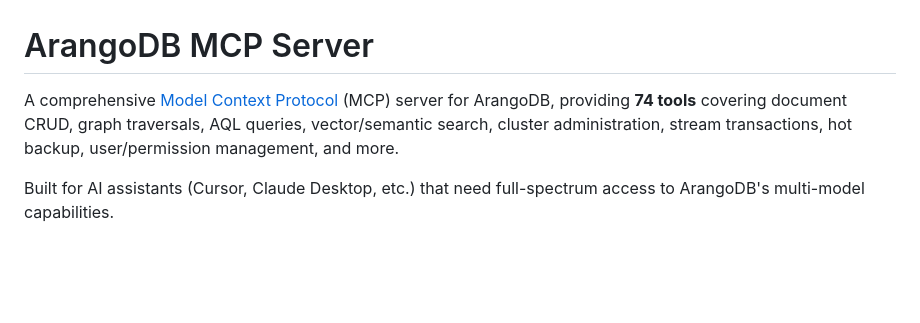
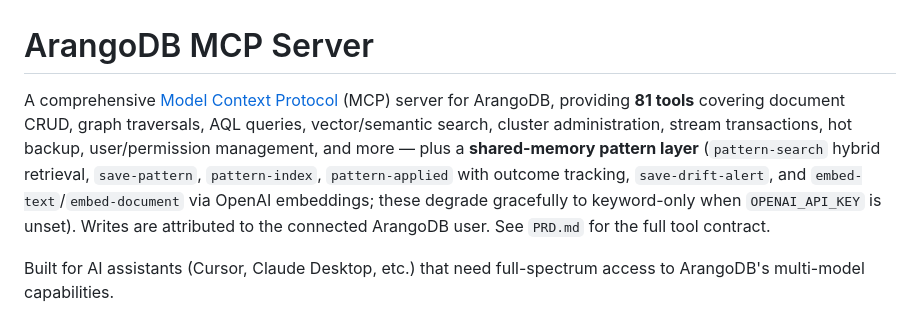
Before and after one commit to arango-solutions/arango-solutions-mcp, a Markdown page: README.md, the part around the change. GitHub-like rendering; blank space fills up the shorter version.

Commit message:
README: 74 -> 81 tools; surface the shared-memory pattern layer
The headline count was stale since the seven memory/embedding tools shipped;
the README never mentioned them at all (the PRD does). One-sentence summary of
the pattern layer + graceful keyword-only degradation + write attribution.

Co-Authored-By: Claude Fable 5 <noreply@anthropic.com>

```diff
--- a/README.md
+++ b/README.md
@@ -1,6 +1,6 @@
 # ArangoDB MCP Server
 
-A comprehensive [Model Context Protocol](https://modelcontextprotocol.io/) (MCP) server for ArangoDB, providing **74 tools** covering document CRUD, graph traversals, AQL queries, vector/semantic search, cluster administration, stream transactions, hot backup, user/permission management, and more.
+A comprehensive [Model Context Protocol](https://modelcontextprotocol.io/) (MCP) server for ArangoDB, providing **81 tools** covering document CRUD, graph traversals, AQL queries, vector/semantic search, cluster administration, stream transactions, hot backup, user/permission management, and more — plus a **shared-memory pattern layer** (`pattern-search` hybrid retrieval, `save-pattern`, `pattern-index`, `pattern-applied` with outcome tracking, `save-drift-alert`, and `embed-text`/`embed-document` via OpenAI embeddings; these degrade gracefully to keyword-only when `OPENAI_API_KEY` is unset). Writes are attributed to the connected ArangoDB user. See `PRD.md` for the full tool contract.
 
 Built for AI assistants (Cursor, Claude Desktop, etc.) that need full-spectrum access to ArangoDB's multi-model capabilities.
 
```
